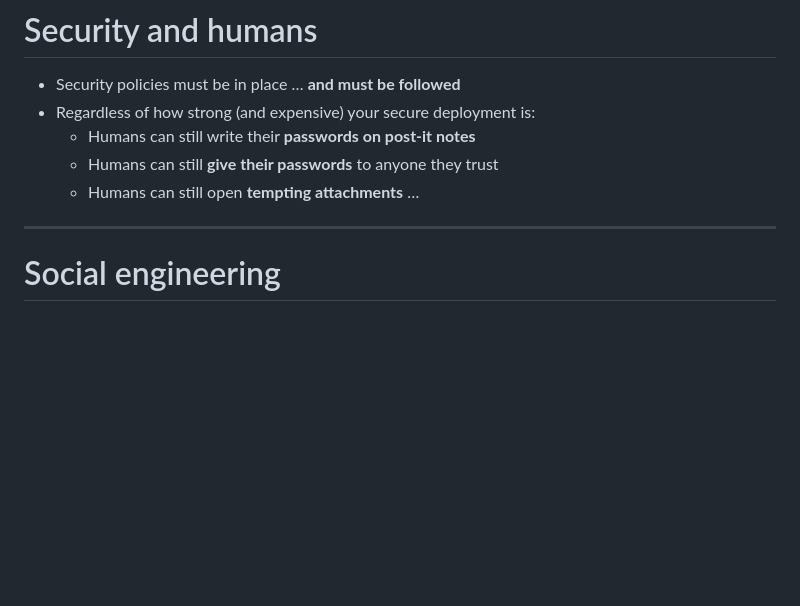
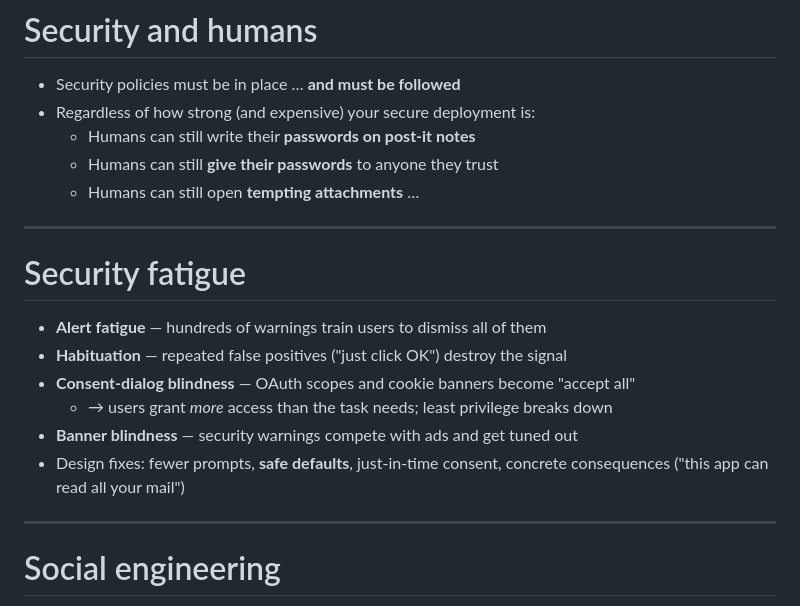
Before and after one commit to cs-pub-ro/ISC-lectures, a Markdown page: lectures/04-acl/slides.md, the part around one of its changes. Drawn GitHub-style; blank space fills up the shorter version.

```diff
--- a/lectures/04-acl/slides.md
+++ b/lectures/04-acl/slides.md
@@ -821,6 +912,22 @@ layout: section
   - Humans can still write their **passwords on post-it notes**
   - Humans can still **give their passwords** to anyone they trust
   - Humans can still open **tempting attachments** …
+
+---
+
+# Security fatigue
+
+- **Alert fatigue** — hundreds of warnings train users to dismiss all of them
+- **Habituation** — repeated false positives ("just click OK") destroy the signal
+- **Consent-dialog blindness** — OAuth scopes and cookie banners become "accept all"
+  - → users grant *more* access than the task needs; least privilege breaks down
+- **Banner blindness** — security warnings compete with ads and get tuned out
+- Design fixes: fewer prompts, **safe defaults**, just-in-time consent,
+  concrete consequences ("this app can read all your mail")
+
+<!--
+Ask: how many browser extensions have you given "read all data on all sites"?
+-->
 
 ---
 
```
Also changed, not shown: other parts of lectures/04-acl/slides.md (+144 -37 lines).
